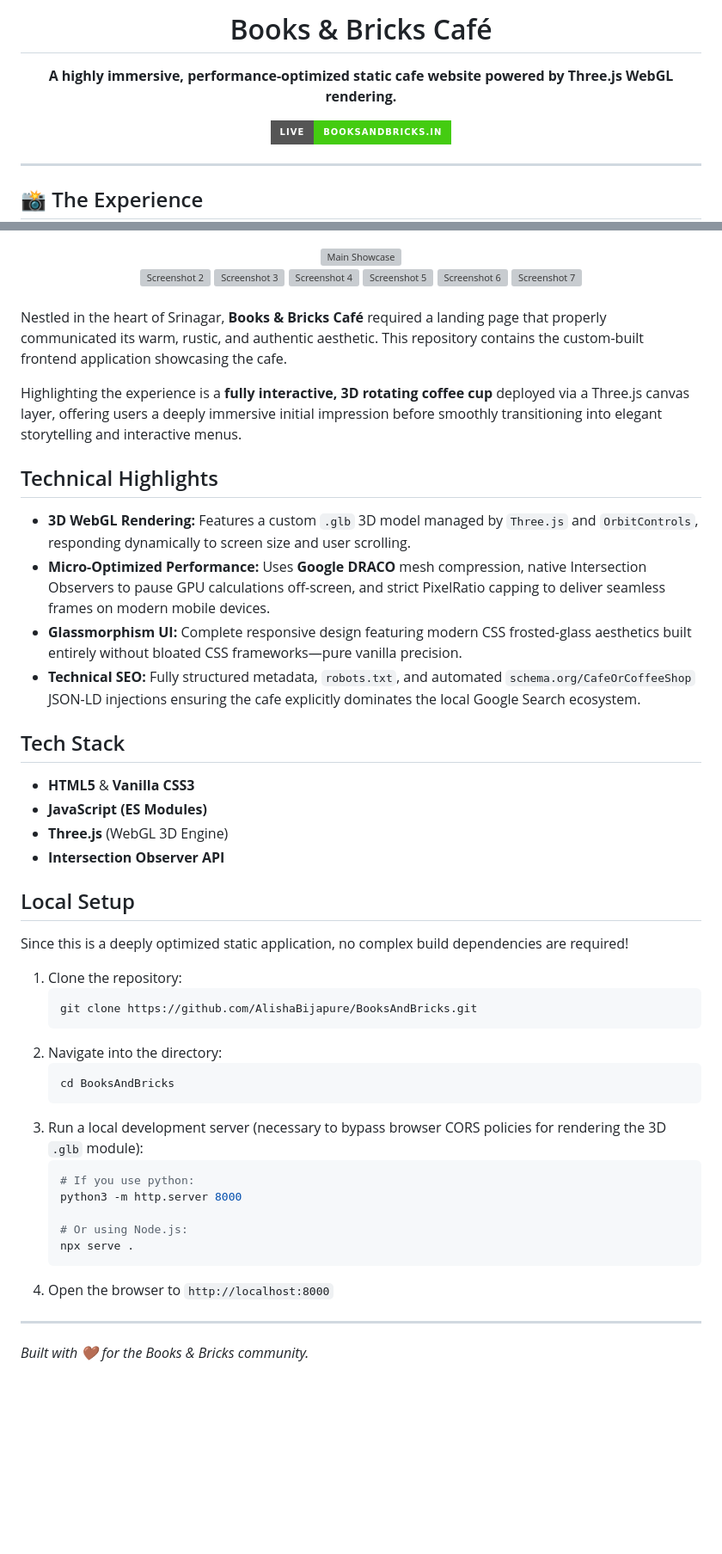
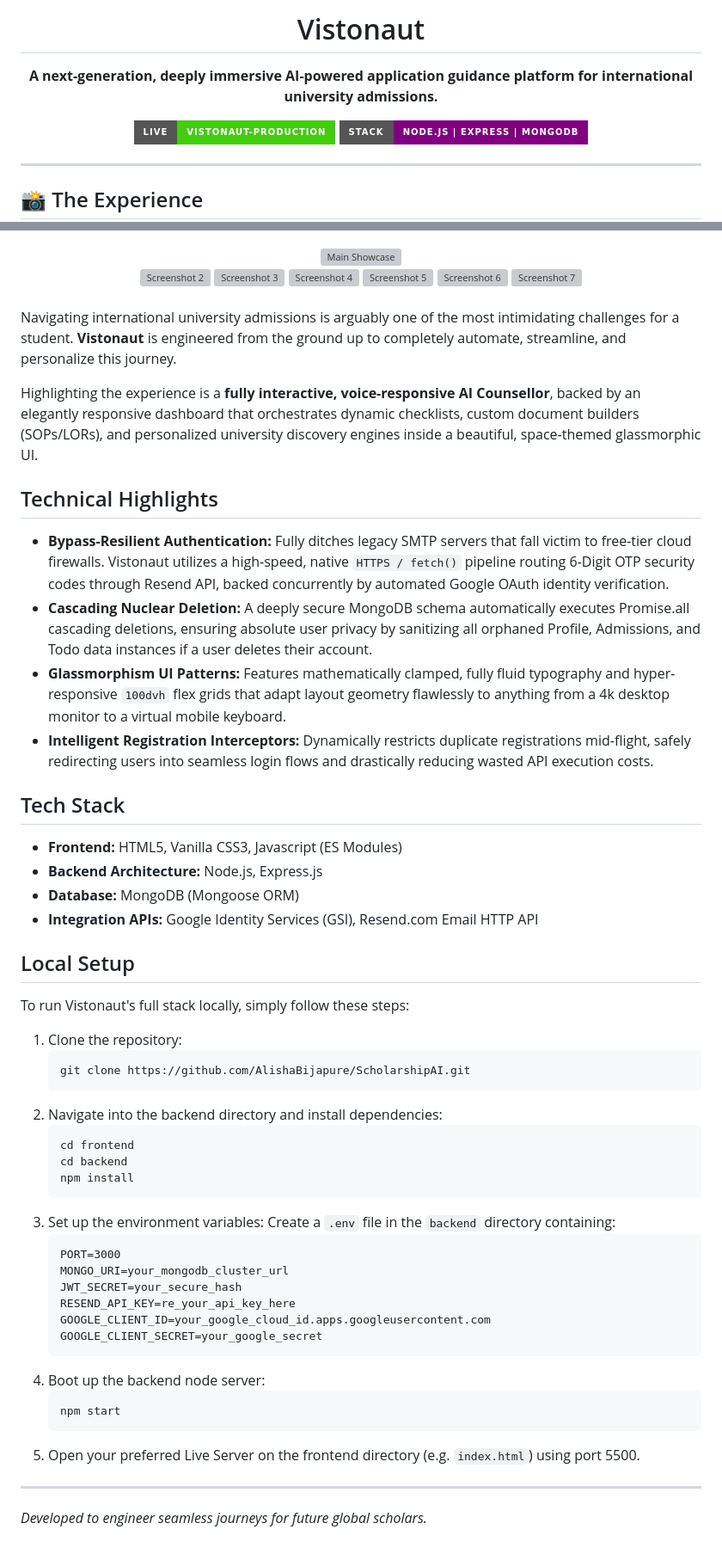
Before and after one commit to AlishaBijapure/ScholarshipAI, a Markdown page: README.md, 2 parts joined by grey strips. Shown at 86% size. Rendered like a GitHub page; badges without logos; blank space fills up the shorter version; grey boxes are pictures that could not be loaded.

Commit message:
docs: Rewrite README applying the visual format template to Vistonaut's technical stack

````diff
--- a/README.md
+++ b/README.md
@@ -3,14 +4,15 @@
 </div>
 
-<h1 align="center">Books & Bricks Café</h1>
+<h1 align="center">Vistonaut</h1>
 
 <p align="center">
-  <b>A highly immersive, performance-optimized static cafe website powered by Three.js WebGL rendering.</b>
+  <b>A next-generation, deeply immersive AI-powered application guidance platform for international university admissions.</b>
 </p>
 
 <div align="center">
 
-  [![Live Demo](https://img.shields.io/badge/Live-booksandbricks.in-success?style=for-the-badge)](https://booksandbricks.in/)
+  [![Live Demo](https://img.shields.io/badge/Live-Vistonaut--Production-success?style=for-the-badge)](https://scholarshipai.onrender.com/)
+  [![Tech Stack](https://img.shields.io/badge/Stack-Node.js%20|%20Express%20|%20MongoDB-purple?style=for-the-badge)]()
 
 </div>
 
@@ -33,45 +36,53 @@
 
 <br>
 
-Nestled in the heart of Srinagar, **Books & Bricks Café** required a landing page that properly communicated its warm, rustic, and authentic aesthetic. This repository contains the custom-built frontend application showcasing the cafe.
+Navigating international university admissions is arguably one of the most intimidating challenges for a student. **Vistonaut** is engineered from the ground up to completely automate, streamline, and personalize this journey.
 
-Highlighting the experience is a **fully interactive, 3D rotating coffee cup** deployed via a Three.js canvas layer, offering users a deeply immersive initial impression before smoothly transitioning into elegant storytelling and interactive menus.
+Highlighting the experience is a **fully interactive, voice-responsive AI Counsellor**, backed by an elegantly responsive dashboard that orchestrates dynamic checklists, custom document builders (SOPs/LORs), and personalized university discovery engines inside a beautiful, space-themed glassmorphic UI.
 
 ## Technical Highlights
 
-- **3D WebGL Rendering:** Features a custom `.glb` 3D model managed by `Three.js` and `OrbitControls`, responding dynamically to screen size and user scrolling.
-- **Micro-Optimized Performance:** Uses **Google DRACO** mesh compression, native Intersection Observers to pause GPU calculations off-screen, and strict PixelRatio capping to deliver seamless frames on modern mobile devices.
-- **Glassmorphism UI:** Complete responsive design featuring modern CSS frosted-glass aesthetics built entirely without bloated CSS frameworks—pure vanilla precision.
-- **Technical SEO:** Fully structured metadata, `robots.txt`, and automated `schema.org/CafeOrCoffeeShop` JSON-LD injections ensuring the cafe explicitly dominates the local Google Search ecosystem.
+- **Bypass-Resilient Authentication:** Fully ditches legacy SMTP servers that fall victim to free-tier cloud firewalls. Vistonaut utilizes a high-speed, native `HTTPS / fetch()` pipeline routing 6-Digit OTP security codes through Resend API, backed concurrently by automated Google OAuth identity verification.
+- **Cascading Nuclear Deletion:** A deeply secure MongoDB schema automatically executes Promise.all cascading deletions, ensuring absolute user privacy by sanitizing all orphaned Profile, Admissions, and Todo data instances if a user deletes their account.
+- **Glassmorphism UI Patterns:** Features mathematically clamped, fully fluid typography and hyper-responsive `100dvh` flex grids that adapt layout geometry flawlessly to anything from a 4k desktop monitor to a virtual mobile keyboard.
+- **Intelligent Registration Interceptors:** Dynamically restricts duplicate registrations mid-flight, safely redirecting users into seamless login flows and drastically reducing wasted API execution costs.
 
 ## Tech Stack
 
-- **HTML5** & **Vanilla CSS3**
-- **JavaScript (ES Modules)**
-- **Three.js** (WebGL 3D Engine)
-- **Intersection Observer API**
+- **Frontend:** HTML5, Vanilla CSS3, Javascript (ES Modules)
+- **Backend Architecture:** Node.js, Express.js
+- **Database:** MongoDB (Mongoose ORM)
+- **Integration APIs:** Google Identity Services (GSI), Resend.com Email HTTP API
 
 ## Local Setup
 
-Since this is a deeply optimized static application, no complex build dependencies are required!
+To run Vistonaut's full stack locally, simply follow these steps:
 
 1. Clone the repository:
    ```bash
-   git clone https://github.com/AlishaBijapure/BooksAndBricks.git
+   git clone https://github.com/AlishaBijapure/ScholarshipAI.git
    ```
-2. Navigate into the directory:
+2. Navigate into the backend directory and install dependencies:
    ```bash
-   cd BooksAndBricks
+   cd frontend
+   cd backend
+   npm install
    ```
-3. Run a local development server (necessary to bypass browser CORS policies for rendering the 3D `.glb` module):
+3. Set up the environment variables:
+   Create a `.env` file in the `backend` directory containing:
+   ```
+   PORT=3000
+   MONGO_URI=your_mongodb_cluster_url
+   JWT_SECRET=your_secure_hash
+   RESEND_API_KEY=re_your_api_key_here
+   GOOGLE_CLIENT_ID=your_google_cloud_id.apps.googleusercontent.com
+   GOOGLE_CLIENT_SECRET=your_google_secret
+   ```
+4. Boot up the backend node server:
    ```bash
-   # If you use python:
-   python3 -m http.server 8000
-
-   # Or using Node.js:
-   npx serve .
+   npm start
    ```
-4. Open the browser to `http://localhost:8000`
+5. Open your preferred Live Server on the frontend directory (e.g. `index.html`) using port 5500.
 
 ---
-*Built with 🤎 for the Books & Bricks community.*
+*Developed to engineer seamless journeys for future global scholars.*
````
Also changed, not shown: other parts of README.md (+3 -1 lines).
